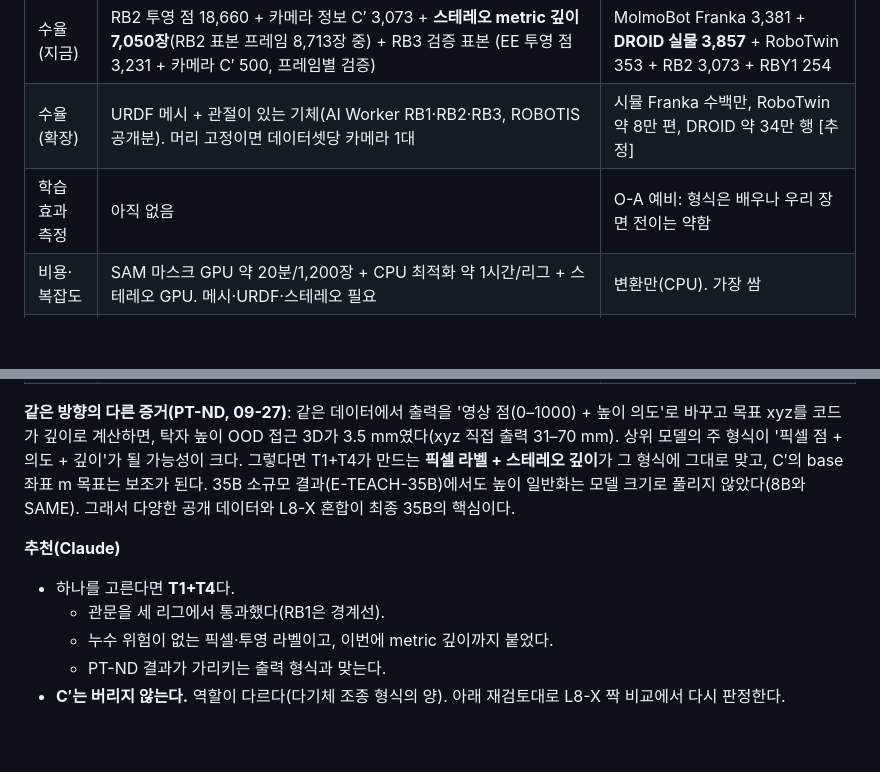
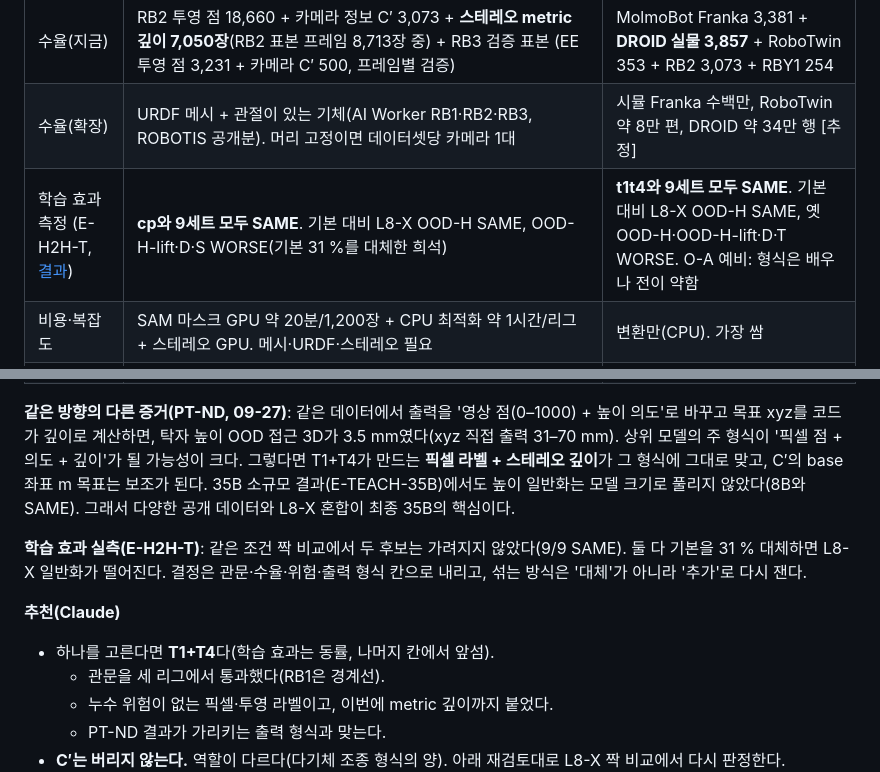
Before and after one commit to JuHyoungLee02/qdd, a Markdown page: docs/research/public_data_conversion_howto_2026-09-26.md, 2 parts joined by grey strips. Rendered like a GitHub page; blank space fills up the shorter version.

Commit message:
Operation T scoreboard 13.4: learning-effect row from E-H2H-T (9/9 SAME between candidates; both WORSE than base when replacing 31 %)
Co-Authored-By: Claude Opus 5.5 (1M context) <noreply@anthropic.com>
Claude-Session: https://claude.ai/code/session_01Hoa9E479bzVgxaNvQLJDrQ

```diff
--- a/docs/research/public_data_conversion_howto_2026-09-26.md
+++ b/docs/research/public_data_conversion_howto_2026-09-26.md
@@ -884,15 +884,17 @@
 | 정확도 | 투영 픽셀 약 2–3 px. 깊이 약 1.3 cm. 카메라 자세 숫자는 ± 약 4°·5 cm 모호(합성 시험 상한) | 공개 보류분 C′ 목표 2.6–3.6 cm. 우리 DEV 접근 106.8 mm(영샷의 0.85배, NONE) |
 | 수율(지금) | RB2 투영 점 18,660 + 카메라 정보 C′ 3,073 + **스테레오 metric 깊이 7,050장**(RB2 표본 프레임 8,713장 중) + RB3 검증 표본 (EE 투영 점 3,231 + 카메라 C′ 500, 프레임별 검증) | MolmoBot Franka 3,381 + **DROID 실물 3,857** + RoboTwin 353 + RB2 3,073 + RBY1 254 |
 | 수율(확장) | URDF 메시 + 관절이 있는 기체(AI Worker RB1·RB2·RB3, ROBOTIS 공개분). 머리 고정이면 데이터셋당 카메라 1대 | 시뮬 Franka 수백만, RoboTwin 약 8만 편, DROID 약 34만 행 [추정] |
-| 학습 효과 측정 | 아직 없음 | O-A 예비: 형식은 배우나 우리 장면 전이는 약함 |
+| 학습 효과 측정 (E-H2H-T, [결과](../stage3/results/h2h.md)) | **cp와 9세트 모두 SAME**. 기본 대비 L8-X OOD-H SAME, OOD-H-lift·D·S WORSE(기본 31 %를 대체한 희석) | **t1t4와 9세트 모두 SAME**. 기본 대비 L8-X OOD-H SAME, 옛 OOD-H·OOD-H-lift·D·T WORSE. O-A 예비: 형식은 배우나 전이 약함 |
 | 비용·복잡도 | SAM 마스크 GPU 약 20분/1,200장 + CPU 최적화 약 1시간/리그 + 스테레오 GPU. 메시·URDF·스테레오 필요 | 변환만(CPU). 가장 쌈 |
 | 위험 | 자세 숫자 모호성, 마스크 품질(RB1), 상태에 없는 머리 움직임(RB3 — 프레임별 검증으로 걸러 수율 48 %), 메시 없는 기체엔 못 씀 | 좌표 누수(대체 이름·다른 로봇 기저 숫자), 위에서 잡기 편향, 우리 장면 전이 약함 |
 | 35B 데이터 기여 | **우리 로봇 계열 실영상**의 정확한 픽셀 라벨 + metric 깊이 + 카메라 정보 C′ | 여러 기체·장면(실물 DROID 포함)의 조종 형식, 양 |
 
 **같은 방향의 다른 증거(PT-ND, 09-27)**: 같은 데이터에서 출력을 '영상 점(0–1000) + 높이 의도'로 바꾸고 목표 xyz를 코드가 깊이로 계산하면, 탁자 높이 OOD 접근 3D가 3.5 mm였다(xyz 직접 출력 31–70 mm). 상위 모델의 주 형식이 '픽셀 점 + 의도 + 깊이'가 될 가능성이 크다. 그렇다면 T1+T4가 만드는 **픽셀 라벨 + 스테레오 깊이**가 그 형식에 그대로 맞고, C′의 base 좌표 m 목표는 보조가 된다. 35B 소규모 결과(E-TEACH-35B)에서도 높이 일반화는 모델 크기로 풀리지 않았다(8B와 SAME). 그래서 다양한 공개 데이터와 L8-X 혼합이 최종 35B의 핵심이다.
 
+**학습 효과 실측(E-H2H-T)**: 같은 조건 짝 비교에서 두 후보는 가려지지 않았다(9/9 SAME). 둘 다 기본을 31 % 대체하면 L8-X 일반화가 떨어진다. 결정은 관문·수율·위험·출력 형식 칸으로 내리고, 섞는 방식은 '대체'가 아니라 '추가'로 다시 잰다.
+
 **추천(Claude)**
-- 하나를 고른다면 **T1+T4**다.
+- 하나를 고른다면 **T1+T4**다(학습 효과는 동률, 나머지 칸에서 앞섬).
   - 관문을 세 리그에서 통과했다(RB1은 경계선).
   - 누수 위험이 없는 픽셀·투영 라벨이고, 이번에 metric 깊이까지 붙었다.
   - PT-ND 결과가 가리키는 출력 형식과 맞는다.
```
